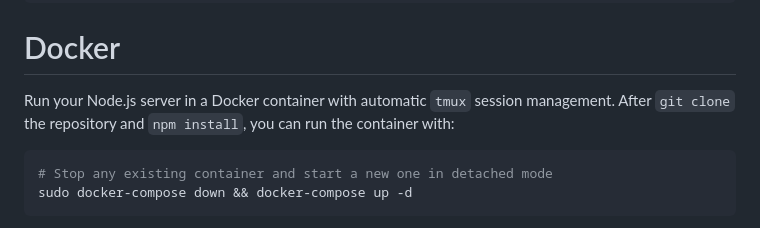
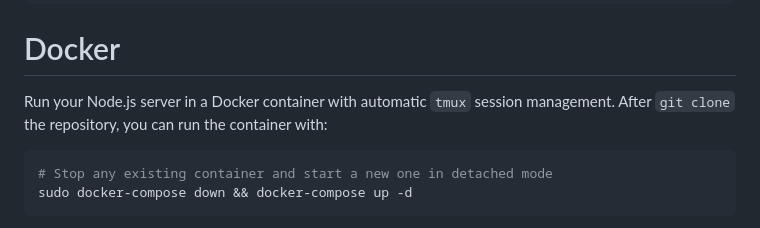
Before and after one commit to Gabriele-tomai00/Monitor4SolarProduction, a Markdown page: README.md, the part around the change. Drawn GitHub-style.

Commit message:
update README removing npm install command (integrated in docker compose)

````diff
--- a/README.md
+++ b/README.md
@@ -106,7 +106,7 @@ node appMQTT.js
 # Docker
 
 Run your Node.js server in a Docker container with automatic `tmux` session management.
-After `git clone` the repository and `npm install`, you can run the container with:
+After `git clone` the repository, you can run the container with:
 ```bash
 # Stop any existing container and start a new one in detached mode
 sudo docker-compose down && docker-compose up -d
````
